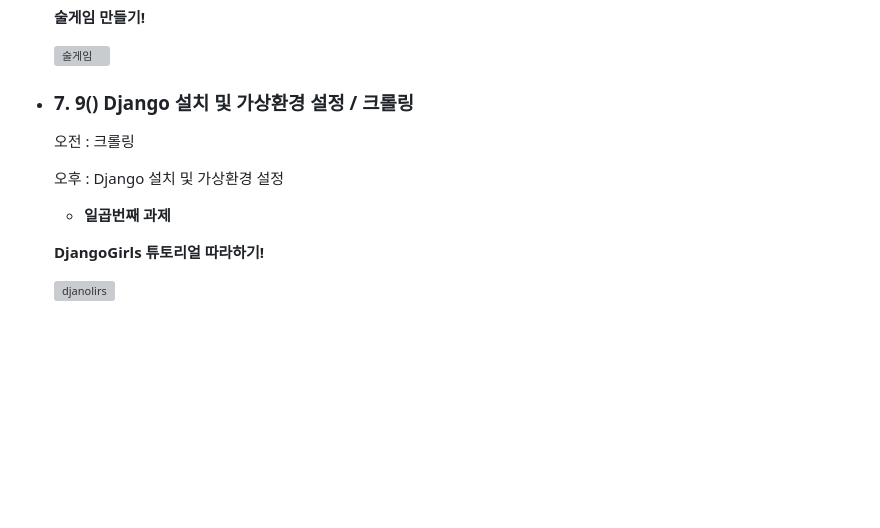
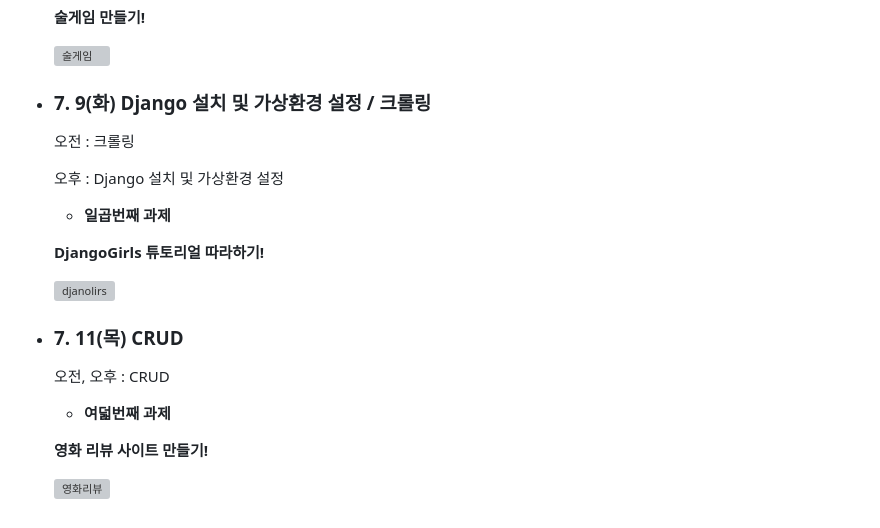
Before and after one commit to Pirogramming-21/ChoiSeungHo, a Markdown page: README.md, the part around the change printed below. GitHub-like rendering; blank space fills up the shorter version; grey boxes are pictures that could not be loaded.

Commit message:
과제 추가

```diff
--- a/README.md
+++ b/README.md
@@ -129,7 +129,7 @@
     ![술게임](https://github.com/Pirogramming-21/ChoiSeungHo/assets/74850409/7556bc95-2fd3-493c-9ddd-7fca49d12299)
 
 
-- ### 7. 9() Django 설치 및 가상환경 설정 / 크롤링
+- ### 7. 9(화) Django 설치 및 가상환경 설정 / 크롤링
 
     오전 : 크롤링
 
@@ -144,3 +144,15 @@
 
 
     ![djanolirs](https://github.com/Pirogramming-21/ChoiSeungHo/assets/74850409/4688c870-56a4-4a8a-8e34-5ec3517c5177)
+
+- ### 7. 11(목) CRUD
+
+    오전, 오후 : CRUD
+
+
+    - **여덟번째 과제**
+
+
+    **영화 리뷰 사이트 만들기!**
+
+    ![영화리뷰](https://github.com/user-attachments/assets/36d419ec-d211-41f3-8087-17bf51f38854)
```
Also changed, not shown: other parts of README.md (+1 -1 lines).
